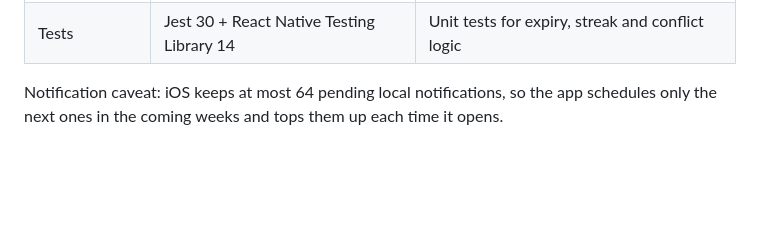
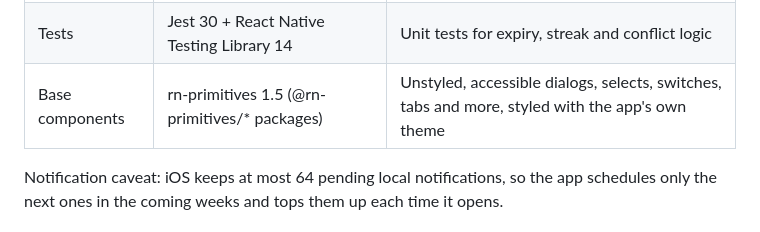
Before and after one commit to Justxs/Jx-Care, a Markdown page: docs/feature-plan.md, the part around the change. GitHub-like rendering; blank space fills up the shorter version.

Commit message:
Add competitor analysis and rn-primitives to plan

```diff
--- a/docs/feature-plan.md
+++ b/docs/feature-plan.md
@@ -166,6 +166,7 @@ Expo-managed React Native with TypeScript on the newest versions, so Android and
 | Photos | expo-image-picker | Product photo from camera or gallery |
 | Backup | expo-file-system + expo-sharing | Export/import a JSON backup |
 | Tests | Jest 30 + React Native Testing Library 14 | Unit tests for expiry, streak and conflict logic |
+| Base components | rn-primitives 1.5 (@rn-primitives/* packages) | Unstyled, accessible dialogs, selects, switches, tabs and more, styled with the app's own theme |
 
 Notification caveat: iOS keeps at most 64 pending local notifications, so the app schedules only the next ones in the coming weeks and tops them up each time it opens.
 
```
Also changed, not shown: docs/competitor-analysis.md (added, +78 -0 lines).
